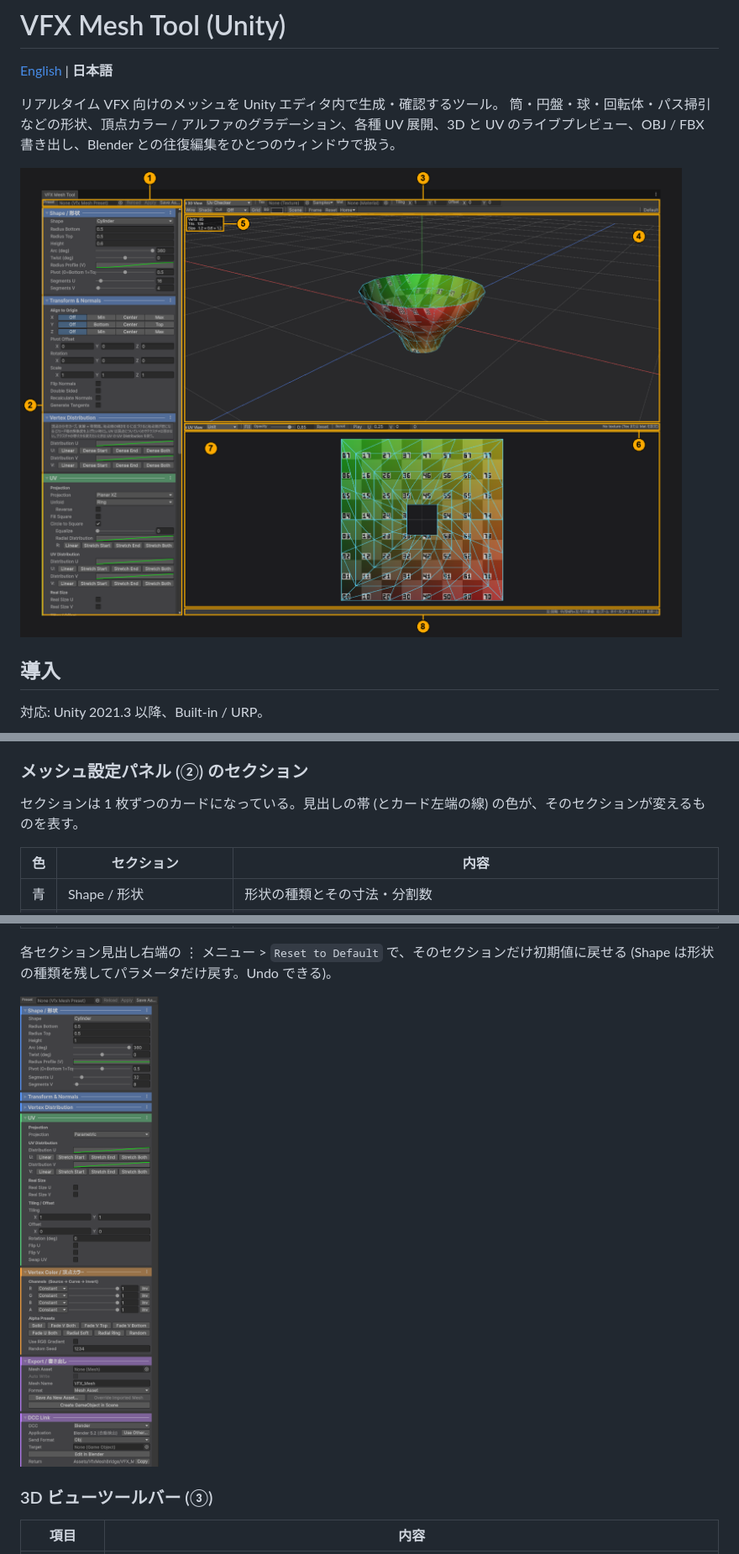
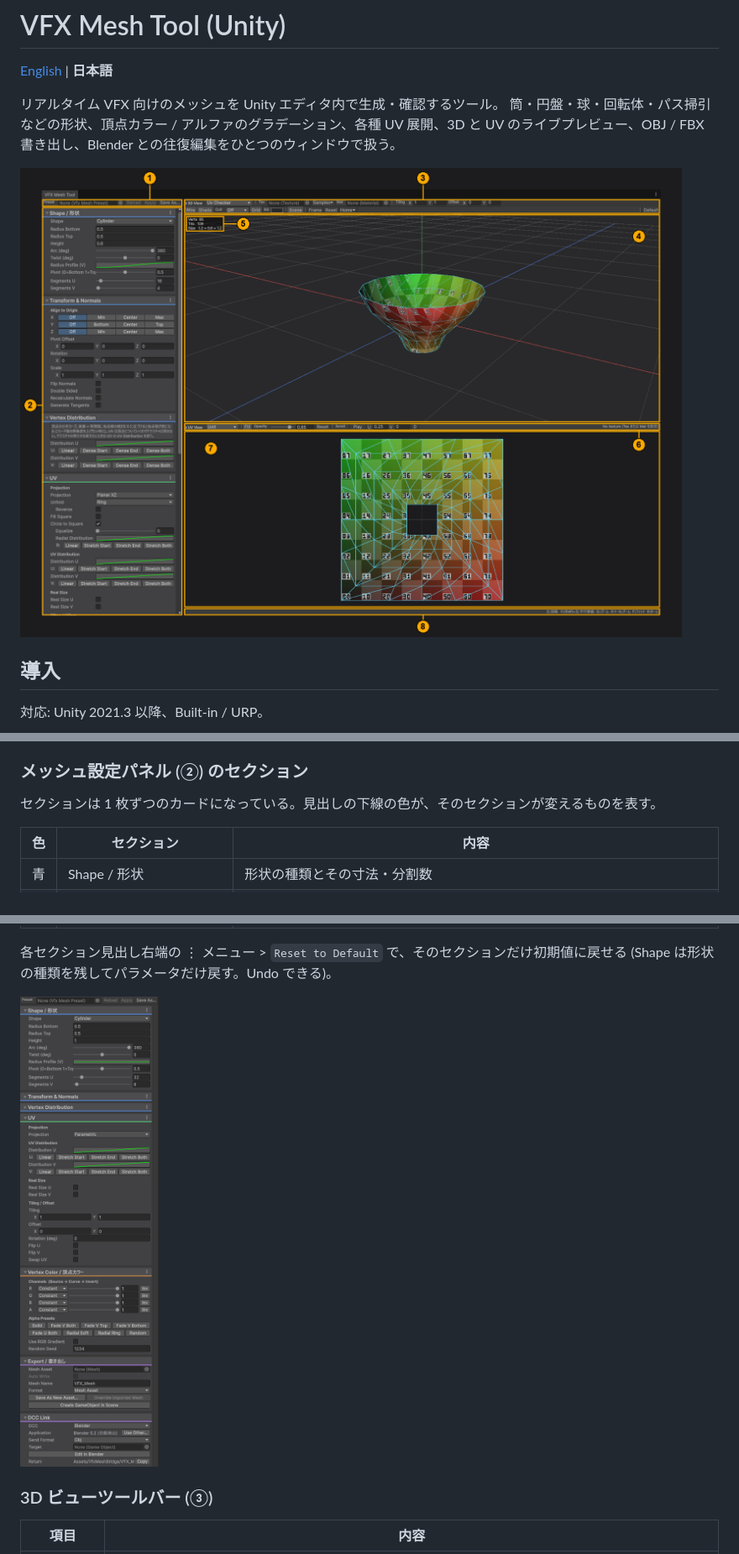
Before and after one commit to deeee5/VfxMeshTool, a Markdown page: README.ja.md, 3 parts joined by grey strips. Shown at 84% size. Rendered like a GitHub page; pictures changed too: Docs~/ui_layout.png, Docs~/ui_panel_uv_export.png.

```diff
--- a/README.ja.md
+++ b/README.ja.md
@@ -43,7 +43,7 @@
 
 ### メッシュ設定パネル (②) のセクション
 
-セクションは 1 枚ずつのカードになっている。見出しの帯 (とカード左端の線) の色が、そのセクションが変えるものを表す。
+セクションは 1 枚ずつのカードになっている。見出しの下線の色が、そのセクションが変えるものを表す。
 
 | 色 | セクション | 内容 |
 | --- | --- | --- |
```
Also changed, not shown: CHANGELOG.md (+1 -1 lines), README.md (+1 -1 lines), Docs~/ui_window.png, 1 other file.
